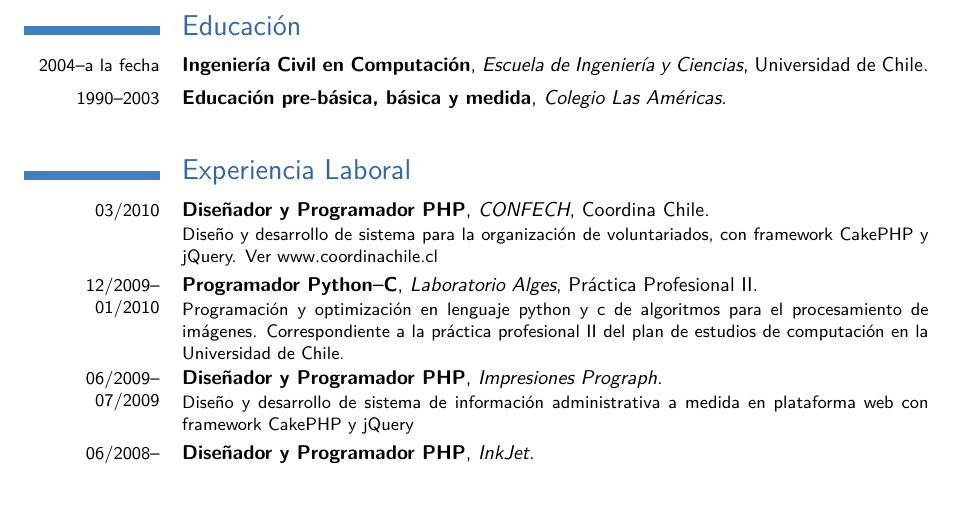
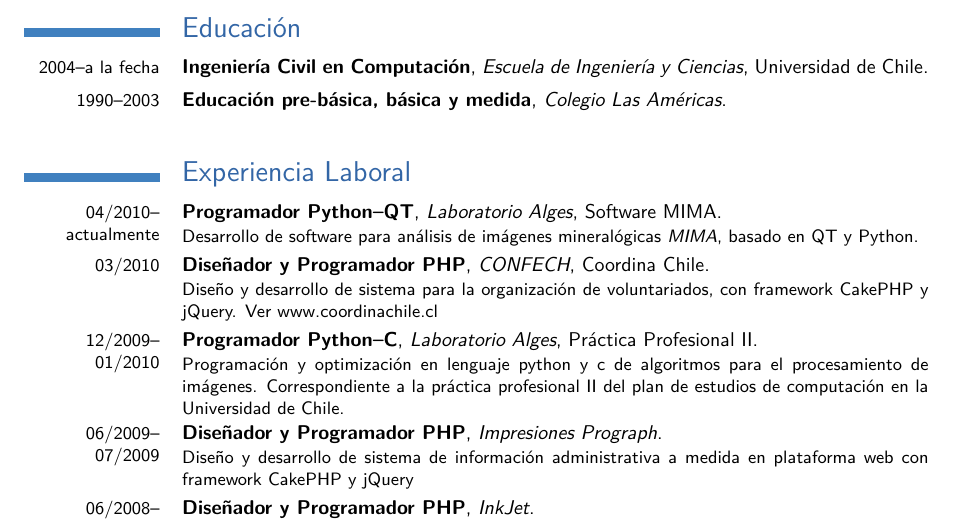
Before and after one commit to pvalencia/cv, a LaTeX CV (pedrovalencia.tex): part of page 1 of 2, cut so that both start at the same text, the shorter picture padded with empty space. The pictures show the PDF file pedrovalencia.pdf that the author committed with the source.

Commit message:
agregado trabajo actual en alges

```diff
--- a/pedrovalencia.tex
+++ b/pedrovalencia.tex
@@ -66,6 +66,7 @@
 \cventry{1990--2003}{Educación pre-básica, básica y medida}{Colegio Las Américas}{}{}{}
 
 \section{Experiencia Laboral}
+\cventry{04/2010-- actualmente}{Programador Python--QT}{Laboratorio Alges}{Software MIMA}{}{Desarrollo de software para análisis de imágenes mineralógicas \emph{MIMA}, basado en QT y Python.}
 \cventry{03/2010}{Diseñador y Programador PHP}{CONFECH}{Coordina Chile}{}{Diseño y desarrollo de sistema para la organización de voluntariados, con framework CakePHP y jQuery. Ver \weblink{www.coordinachile.cl}}
 \cventry{12/2009--01/2010}{Programador Python--C}{Laboratorio Alges}{Práctica Profesional II}{}{Programación y optimización en lenguaje python y c de algoritmos para el procesamiento de imágenes. Correspondiente a la práctica profesional II del plan de estudios de computación en la Universidad de Chile.
 }
```
Also changed, not shown: pedrovalencia.pdf.
